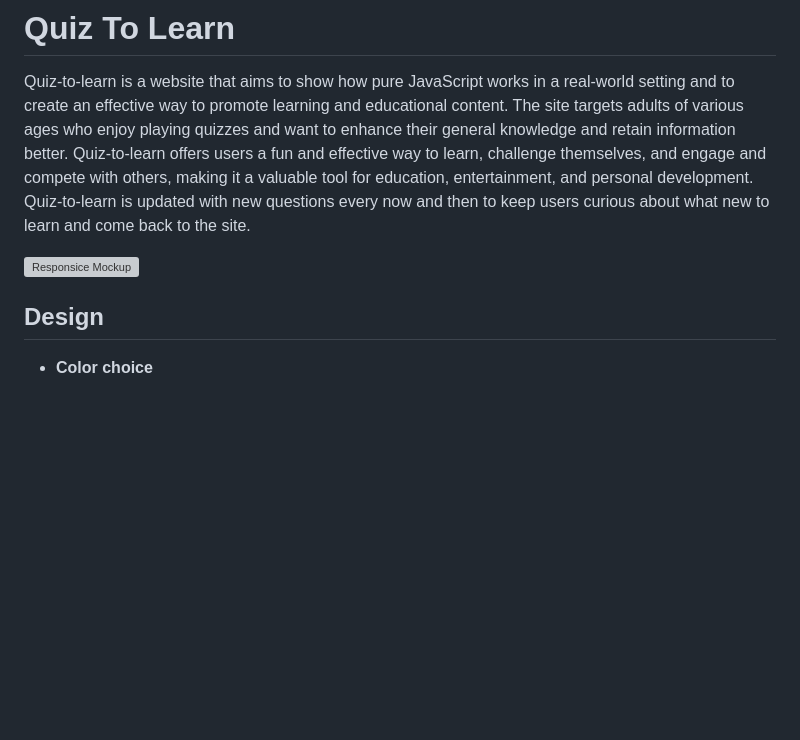
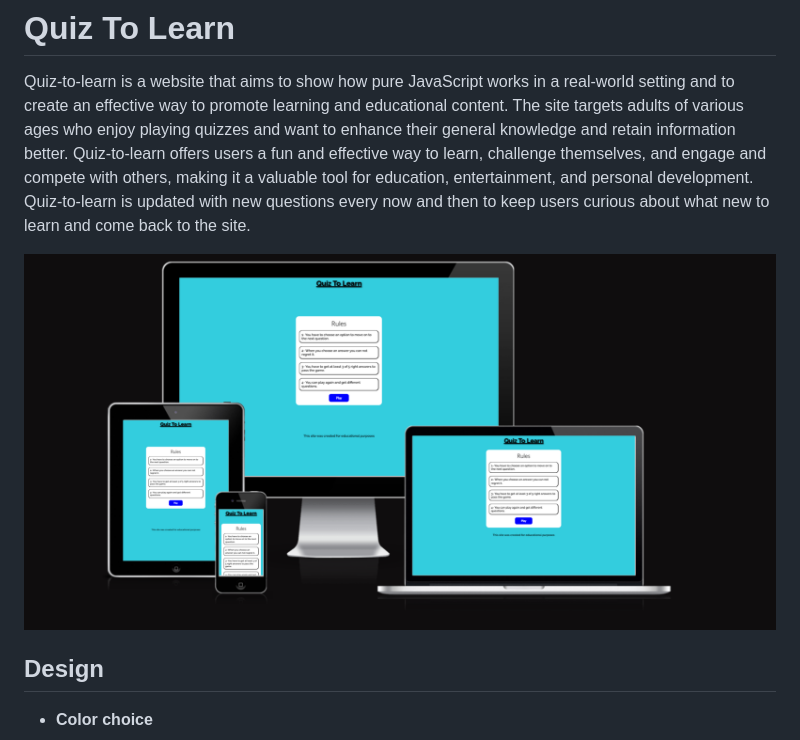
Before and after one commit to programmer-1991/quiz-app-PP2, a Markdown page: README.md, the part around the change. Rendered like a GitHub page; pictures changed too: assets/images/amiresponsive.png (added); blank space fills up the shorter version; grey boxes are pictures that could not be loaded.

Commit message:
Add Responsive mockup screenshot

```diff
--- a/README.md
+++ b/README.md
@@ -2,7 +2,7 @@
 
 Quiz-to-learn is a website that aims to show how pure JavaScript works in a real-world setting and to create an effective way to promote learning and educational content. The site targets adults of various ages who enjoy playing quizzes and want to enhance their general knowledge and retain information better. Quiz-to-learn offers users a fun and effective way to learn, challenge themselves, and engage and compete with others, making it a valuable tool for education, entertainment, and personal development. Quiz-to-learn is updated with new questions every now and then to keep users curious about what new to learn and come back to the site.
 
-![Responsice Mockup]()
+![Responsive Mockup](assets/images/amiresponsive.png)
 
 ## Design
 
```
